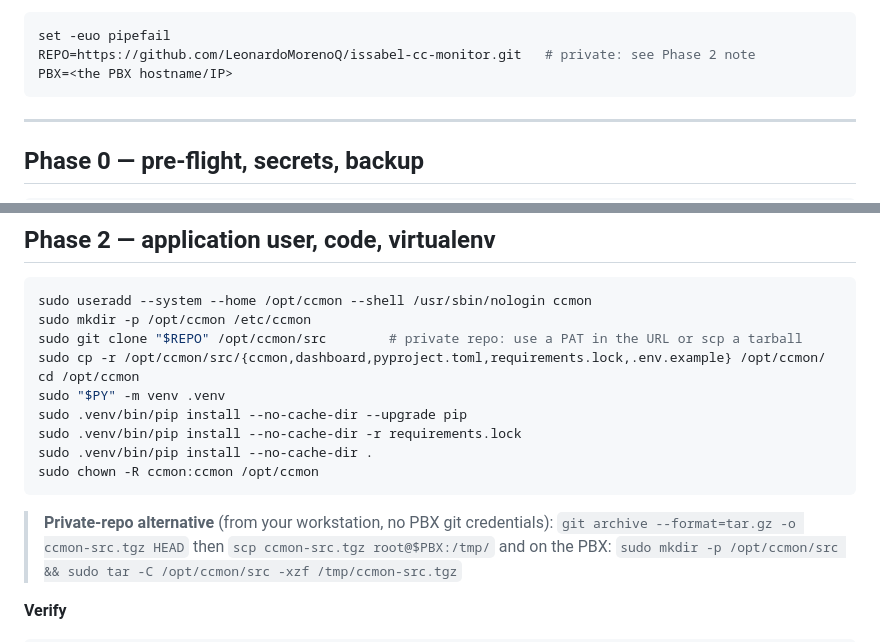
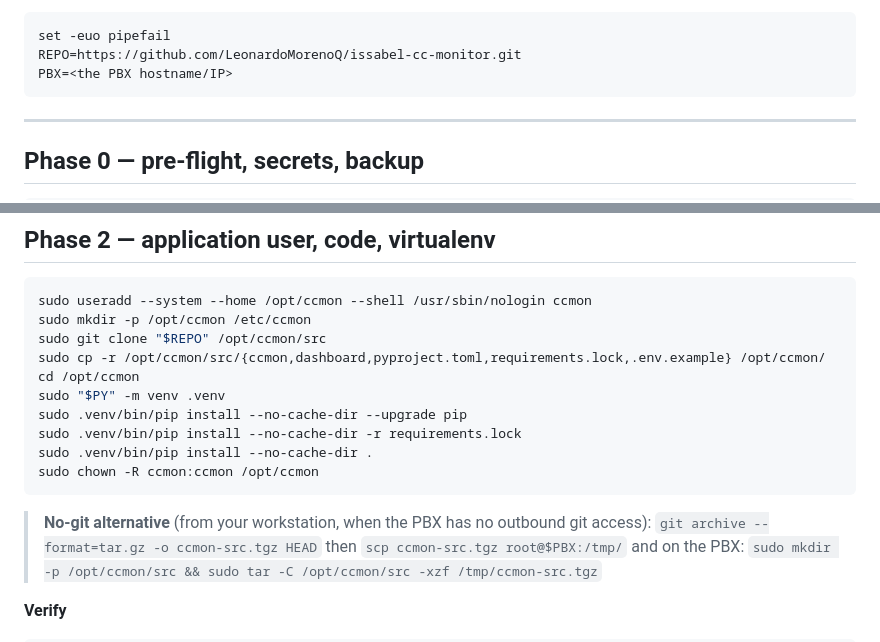
Before and after one commit to LeonardoMorenoQ/issabel-cc-monitor, a Markdown page: docs/install-live-pbx-runbook.md, 2 parts joined by grey strips. Rendered like a GitHub page.

````diff
--- a/docs/install-live-pbx-runbook.md
+++ b/docs/install-live-pbx-runbook.md
@@ -14,7 +14,7 @@ order; **stop at the first failing Verify** and use
 
 ```bash
 set -euo pipefail
-REPO=https://github.com/LeonardoMorenoQ/issabel-cc-monitor.git   # private: see Phase 2 note
+REPO=https://github.com/LeonardoMorenoQ/issabel-cc-monitor.git
 PBX=<the PBX hostname/IP>
 ```
 
@@ -106,7 +106,7 @@ httpd -M 2>/dev/null | grep -E 'proxy_module|proxy_http_module'  # both listed (
 ```bash
 sudo useradd --system --home /opt/ccmon --shell /usr/sbin/nologin ccmon
 sudo mkdir -p /opt/ccmon /etc/ccmon
-sudo git clone "$REPO" /opt/ccmon/src        # private repo: use a PAT in the URL or scp a tarball
+sudo git clone "$REPO" /opt/ccmon/src
 sudo cp -r /opt/ccmon/src/{ccmon,dashboard,pyproject.toml,requirements.lock,.env.example} /opt/ccmon/
 cd /opt/ccmon
 sudo "$PY" -m venv .venv
@@ -116,7 +116,7 @@ sudo .venv/bin/pip install --no-cache-dir .
 sudo chown -R ccmon:ccmon /opt/ccmon
 ```
 
-> **Private-repo alternative** (from your workstation, no PBX git credentials):
+> **No-git alternative** (from your workstation, when the PBX has no outbound git access):
 > `git archive --format=tar.gz -o ccmon-src.tgz HEAD` then
 > `scp ccmon-src.tgz root@$PBX:/tmp/` and on the PBX:
 > `sudo mkdir -p /opt/ccmon/src && sudo tar -C /opt/ccmon/src -xzf /tmp/ccmon-src.tgz`
````
Also changed, not shown: README.md (+7 -2 lines), docs/screenshot-live.jpg (added), 4 other files.
